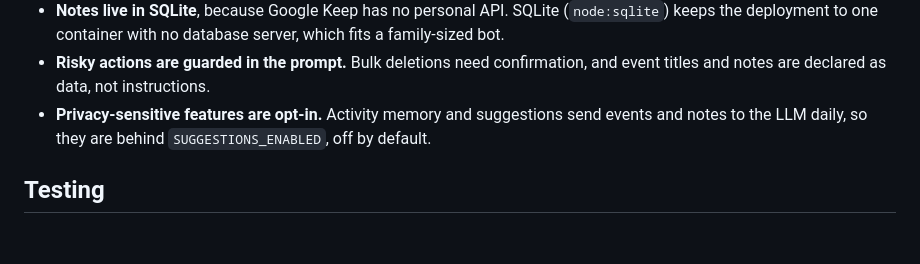
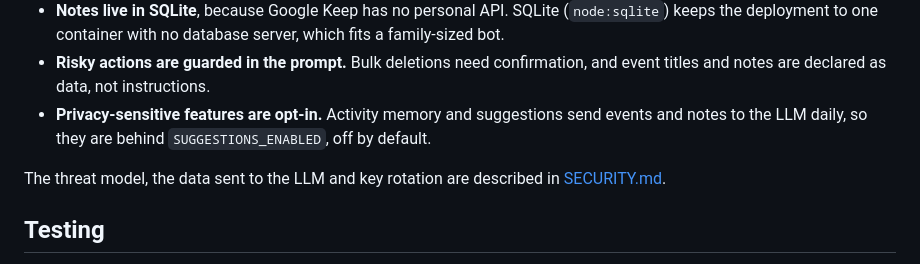
Before and after one commit to nsinotov/calendar-ai-agent, a Markdown page: README.md, the part around the change. GitHub-like rendering; blank space fills up the shorter version.

Commit message:
Add a security policy with the threat model, LLM data flow and key rotation
Co-Authored-By: Claude Opus 5.5 <noreply@anthropic.com>

```diff
--- a/README.md
+++ b/README.md
@@ -160,6 +160,8 @@ docker compose exec agent node dist/scripts/set-balance.js 20
 - **Risky actions are guarded in the prompt.** Bulk deletions need confirmation, and event titles and notes are declared as data, not instructions.
 - **Privacy-sensitive features are opt-in.** Activity memory and suggestions send events and notes to the LLM daily, so they are behind `SUGGESTIONS_ENABLED`, off by default.
 
+The threat model, the data sent to the LLM and key rotation are described in [SECURITY.md](SECURITY.md).
+
 ## Testing
 
 Unit tests use `node:test` (`pnpm test`) and sit next to the code as `*.test.ts`. They make no network calls: stores run against in-memory SQLite, providers against fake SDK clients, and the message handler and scheduler against fake messaging, LLM and calendar providers with an injectable clock. Every multi-user store has a test that one user can't see another user's data. An end-to-end test (`src/app/message-flow.e2e.test.ts`) wires the real handler, agent, tools, storage and billing as in production and drives them with a scripted LLM, an in-memory calendar and a fake messenger. `pnpm test:coverage` adds Node's built-in coverage report. CI runs the format check, linter, type check, tests and build on every push to `main` and every pull request against it.
```
Also changed, not shown: SECURITY.md (added, +49 -0 lines).
